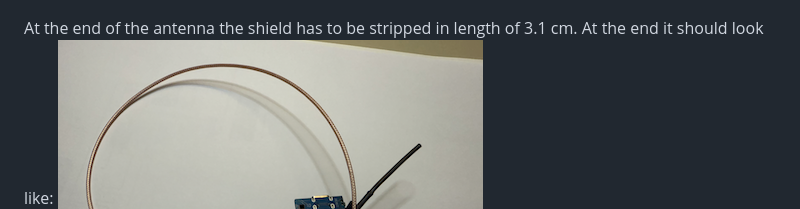
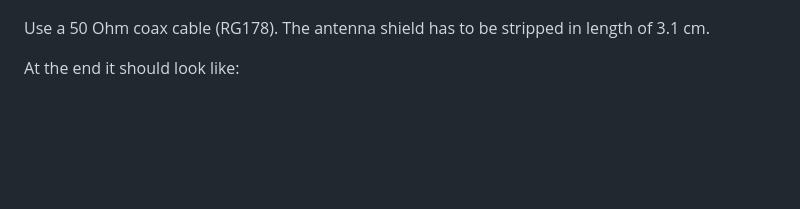
Before and after one commit to LSC-Labs/OnAir-Light, a Markdown page: doc/howto-assembly.md, the part around the change. GitHub-like rendering; blank space fills up the shorter version.

Commit message:
Typ of coax inserted

```diff
--- a/doc/howto-assembly.md
+++ b/doc/howto-assembly.md
@@ -18,8 +18,10 @@ If you plan to use a battery shield, the build in WiFi antenna will be partial h
 To build the internal antenne, you have to interrput the connection of the build in antenna and attach a coax wire.
 ![Antenna Board](resources/Antenna01.png)
 
-At the end of the antenna the shield has to be stripped in length of 3.1 cm.
-At the end it should look like:
+Use a 50 Ohm coax cable (RG178). The antenna shield has to be stripped in length of 3.1 cm.
+
+ At the end it should look like:
+
 ![Antenna Board](resources/Antenna02.png)
 
 ## Battery/Akku support
```
